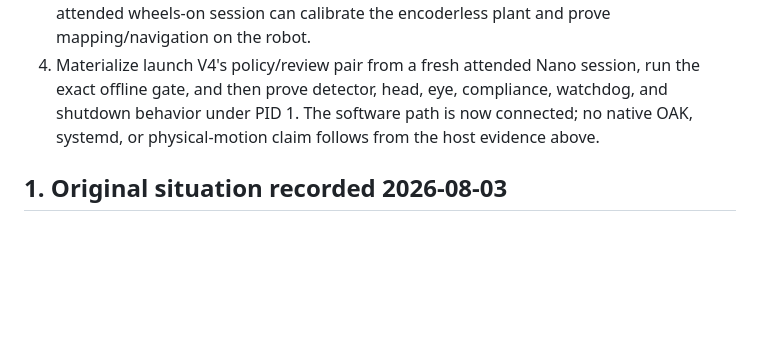
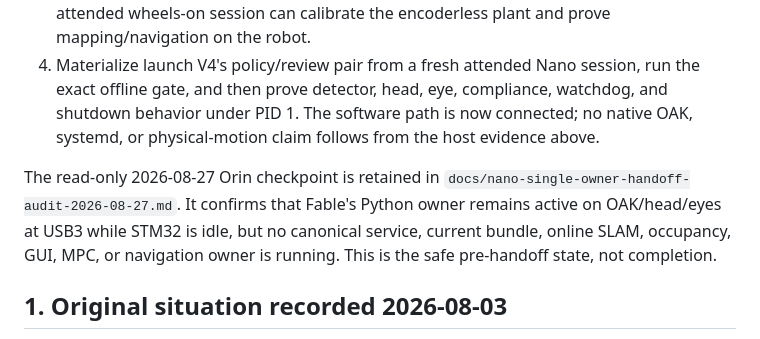
Before and after one commit to psygos/kiko, a Markdown page: docs/unification-plan-2026-08-03.md, the part around the change. Drawn GitHub-style; blank space fills up the shorter version.

```diff
--- a/docs/unification-plan-2026-08-03.md
+++ b/docs/unification-plan-2026-08-03.md
@@ -294,6 +294,12 @@ claimed by these host results.
    is now connected; no native OAK, systemd, or physical-motion claim follows
    from the host evidence above.
 
+The read-only 2026-08-27 Orin checkpoint is retained in
+`docs/nano-single-owner-handoff-audit-2026-08-27.md`. It confirms that Fable's
+Python owner remains active on OAK/head/eyes at USB3 while STM32 is idle, but
+no canonical service, current bundle, online SLAM, occupancy, GUI, MPC, or
+navigation owner is running. This is the safe pre-handoff state, not completion.
+
 ## 1. Original situation recorded 2026-08-03
 
 The recorded target (`docs/nano-agent-architecture.md`,
```
Also changed, not shown: docs/nano-single-owner-handoff-audit-2026-08-27.md (added, +134 -0 lines).
